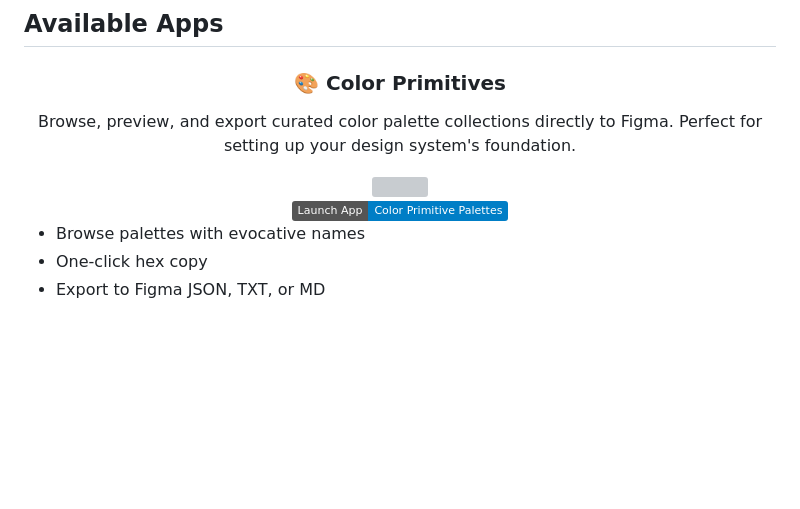
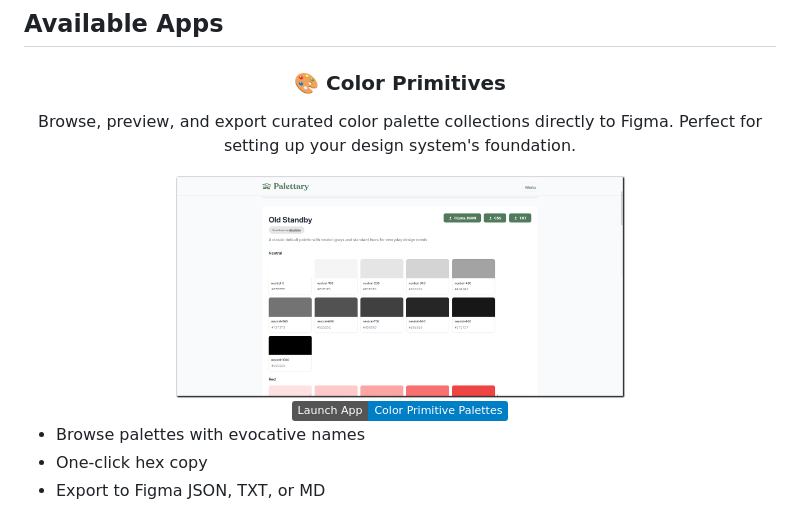
Before and after one commit to datatimp/palettary, a Markdown page: README.md, the part around one of its changes. Drawn GitHub-style; badges without logos; blank space fills up the shorter version; grey boxes are pictures that could not be loaded.

```diff
--- a/README.md
+++ b/README.md
@@ -43,7 +43,7 @@
   <h3>🎨 Color Primitives</h3>
   <p>Browse, preview, and export curated color palette collections directly to Figma. Perfect for setting up your design system's foundation.</p>
 
-  <img src="assets/images/palettary-old-standby-screen.png" width="60%">
+  <img src="src/assets/images/palettary-old-standby-screen.png" width="60%">
   <br/>
 
   <a href="https://datatimp.github.io/palettary/">
```
Also changed, not shown: other parts of README.md (+1 -1 lines).
